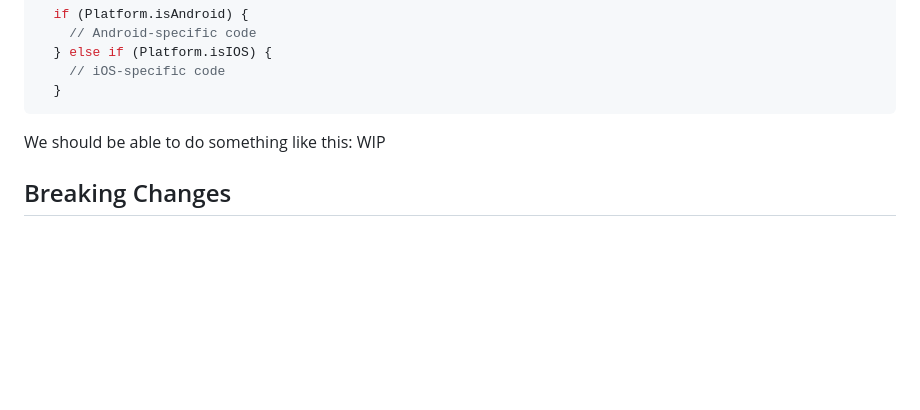
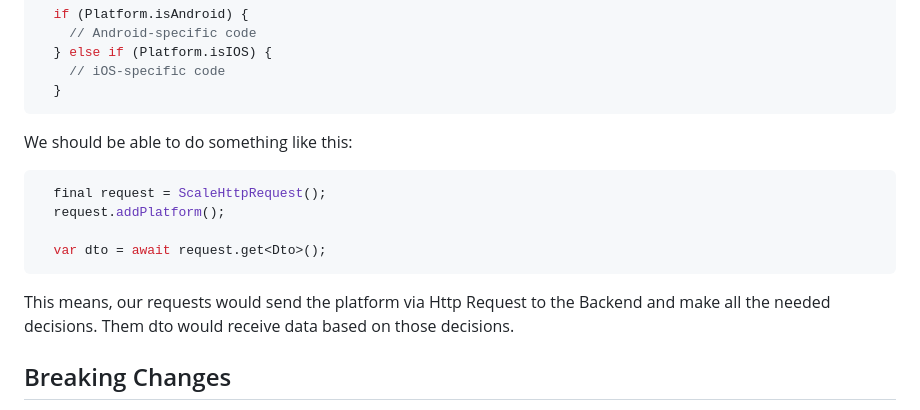
Before and after one commit to AlienEngineer/scale-flutter-app, a Markdown page: README.md, the part around the change. Rendered like a GitHub page; blank space fills up the shorter version.

````diff
--- a/README.md
+++ b/README.md
@@ -45,7 +45,15 @@ Instead of this:
   }
 ```
 We should be able to do something like this:
-WIP
+```dart
+  final request = ScaleHttpRequest();
+  request.addPlatform();
+
+  var dto = await request.get<Dto>();
+```
+
+This means, our requests would send the platform via Http Request to the Backend and make all the needed decisions. Them dto would receive data based on those decisions.
+
 
 ## Breaking Changes
 
````
